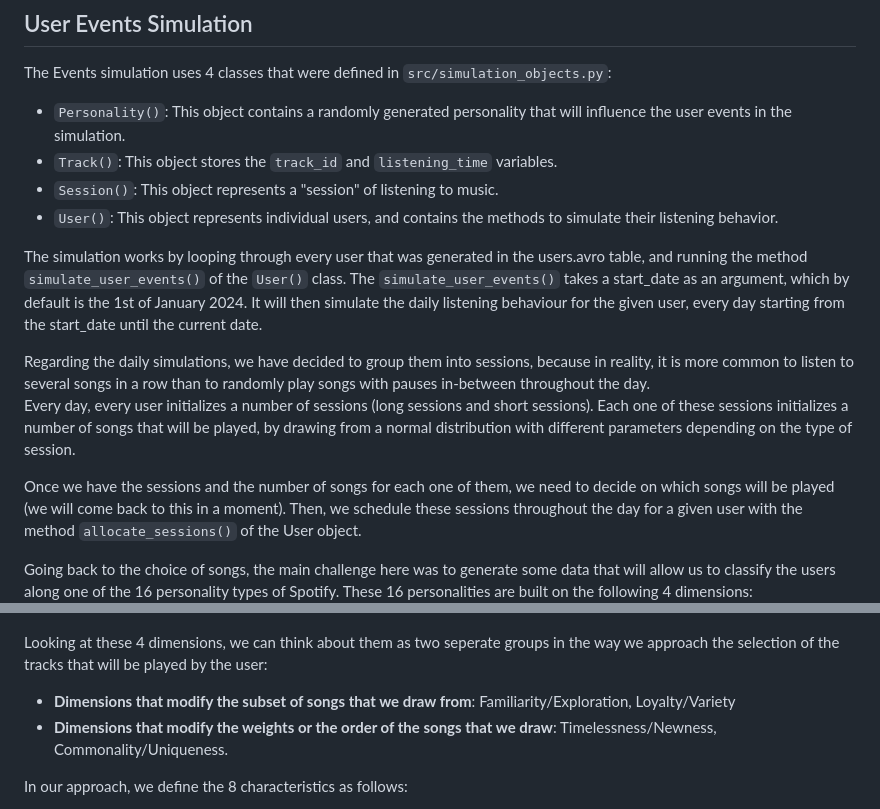
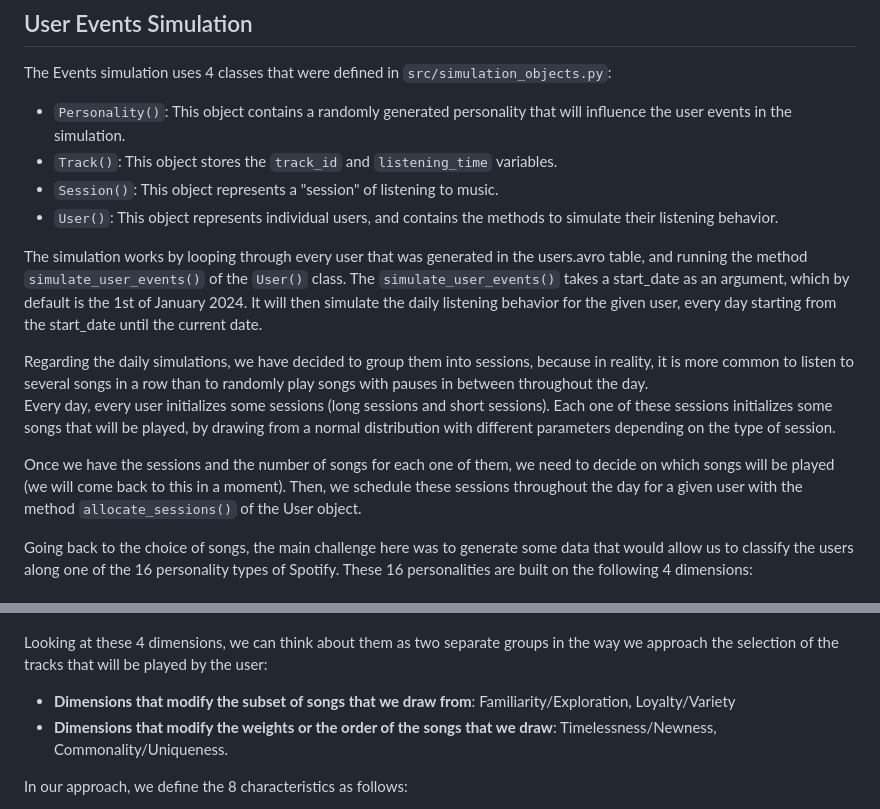
Before and after one commit to yassinex02/StreamAnalytics_GP, a Markdown page: README.md, 2 parts joined by grey strips. Drawn GitHub-style.

```diff
--- a/README.md
+++ b/README.md
@@ -43,17 +43,17 @@ The Events simulation uses 4 classes that were defined in `src/simulation_object
 - `Session()`: This object represents a "session" of listening to music.
 - `User()`: This object represents individual users, and contains the methods to simulate their listening behavior.
 
-The simulation works by looping through every user that was generated in the users.avro table, and running the method `simulate_user_events()` of the `User()` class. The `simulate_user_events()` takes a start_date as an argument, which by default is the 1st of January 2024. It will then simulate the daily listening behaviour for the given user, every day starting from the start_date until the current date.
+The simulation works by looping through every user that was generated in the users.avro table, and running the method `simulate_user_events()` of the `User()` class. The `simulate_user_events()` takes a start_date as an argument, which by default is the 1st of January 2024. It will then simulate the daily listening behavior for the given user, every day starting from the start_date until the current date.
 
-Regarding the daily simulations, we have decided to group them into sessions, because in reality, it is more common to listen to several songs in a row than to randomly play songs with pauses in-between throughout the day.
-Every day, every user initializes a number of sessions (long sessions and short sessions). Each one of these sessions initializes a number of songs that will be played, by drawing from a normal distribution with different parameters depending on the type of session.
+Regarding the daily simulations, we have decided to group them into sessions, because in reality, it is more common to listen to several songs in a row than to randomly play songs with pauses in between throughout the day.
+Every day, every user initializes some sessions (long sessions and short sessions). Each one of these sessions initializes some songs that will be played, by drawing from a normal distribution with different parameters depending on the type of session.
 
 Once we have the sessions and the number of songs for each one of them, we need to decide on which songs will be played (we will come back to this in a moment). Then, we schedule these sessions throughout the day for a given user with the method `allocate_sessions()` of the User object.
 
-Going back to the choice of songs, the main challenge here was to generate some data that will allow us to classify the users along one of the 16 personality types of Spotify. These 16 personalities are built on the following 4 dimensions:
+Going back to the choice of songs, the main challenge here was to generate some data that would allow us to classify the users along one of the 16 personality types of Spotify. These 16 personalities are built on the following 4 dimensions:
 ![spotify four dimensions screenshot](static/4_dimensions.png)
 
-Looking at these 4 dimensions, we can think about them as two seperate groups in the way we approach the selection of the tracks that will be played by the user:
+Looking at these 4 dimensions, we can think about them as two separate groups in the way we approach the selection of the tracks that will be played by the user:
 - **Dimensions that modify the subset of songs that we draw from**: Familiarity/Exploration, Loyalty/Variety
 - **Dimensions that modify the weights or the order of the songs that we draw**: Timelessness/Newness, Commonality/Uniqueness.
 
```
